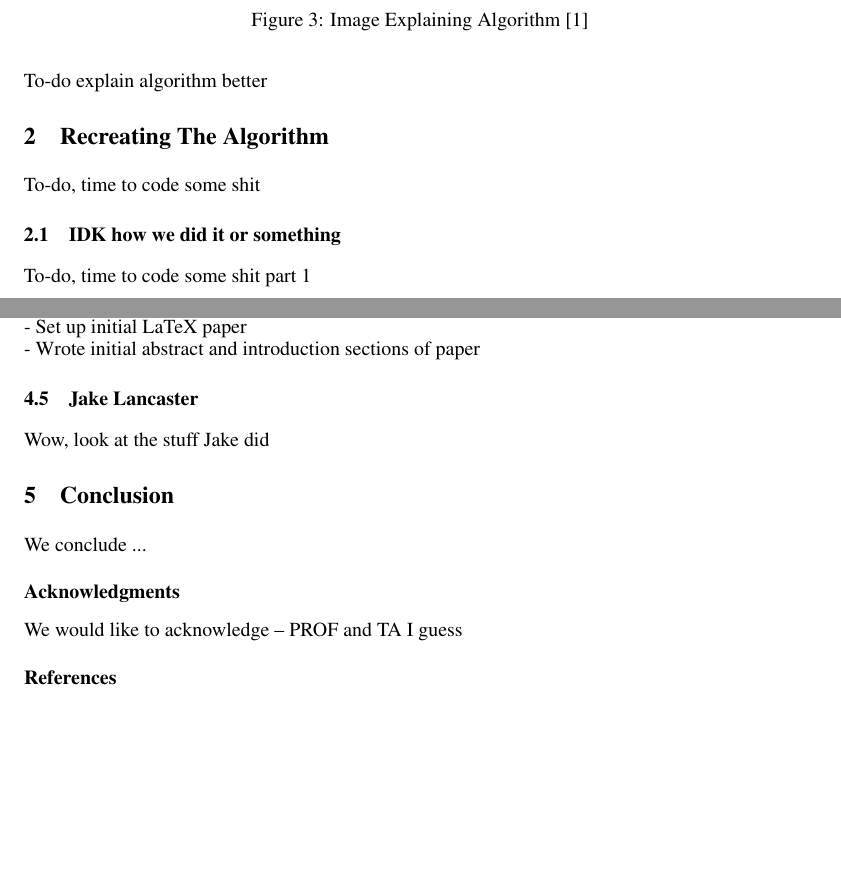
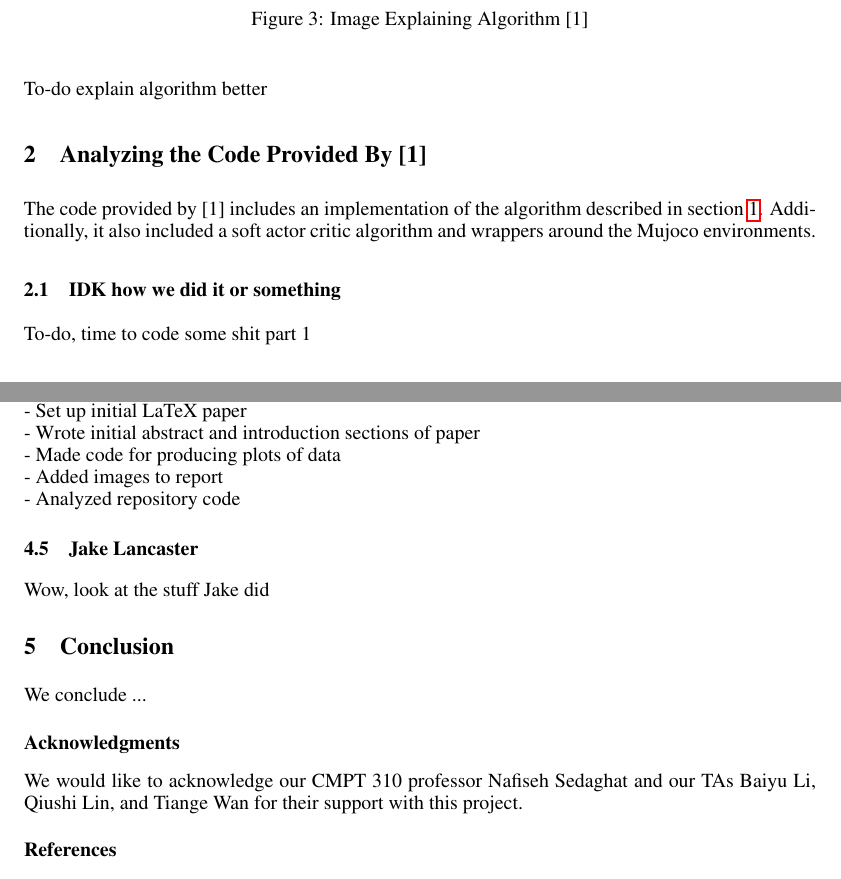
Before and after one commit to DavidBech/group11_finalReport, a LaTeX paper (cmpt310FinalProject.tex): two parts of pages 2 and 3 of 3, joined at a grey line, cut so that both start at the same text, the shorter picture padded with empty space. Compiled offline with pdfLaTeX.

Commit message:
updated document

```diff
--- a/cmpt310FinalProject.tex
+++ b/cmpt310FinalProject.tex
@@ -129,9 +129,12 @@ performed on the buffer of actions.
 
 To-do explain algorithm better
 
-\section{Recreating The Algorithm}
+\section{Analyzing the Code Provided By [1]}
 
-To-do, time to code some shit
+The code provided by [1] includes an implementation of the algorithm described
+in section \ref{Introduction}.
+Additionally, it also included a soft actor critic algorithm and wrappers around
+the Mujoco environments.
 
 \subsection{IDK how we did it or something}
 
@@ -160,7 +163,10 @@ Wow, look at the stuff Dakota did
 - Set up the Google colab file\\
 - Set up the class that we wrote the agent in\\
 - Set up initial LaTeX paper\\
-- Wrote initial abstract and introduction sections of paper
+- Wrote initial abstract and introduction sections of paper\\
+- Made code for producing plots of data\\
+- Added images to report\\
+- Analyzed repository code
 
 \subsection{Jake Lancaster}
 Wow, look at the stuff Jake did
@@ -170,7 +176,8 @@ Wow, look at the stuff Jake did
 We conclude ...
 
 \subsubsection*{Acknowledgments}
-We would like to acknowledge -- PROF and TA I guess
+We would like to acknowledge our CMPT 310 professor Nafiseh Sedaghat and our TAs
+Baiyu Li, Qiushi Lin, and Tiange Wan for their support with this project.
 
 \subsubsection*{References}
 \small{
```
Also changed, not shown: cmpt310FinalProject.tex (2 more changed lines).
